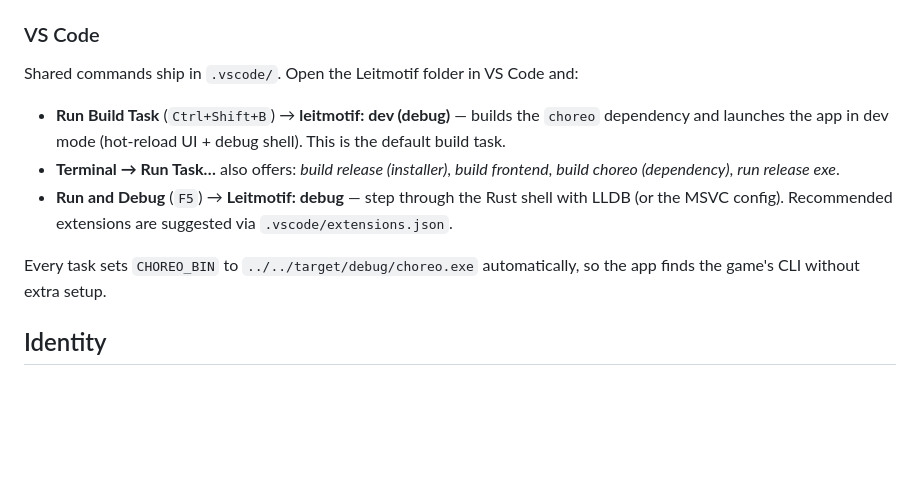
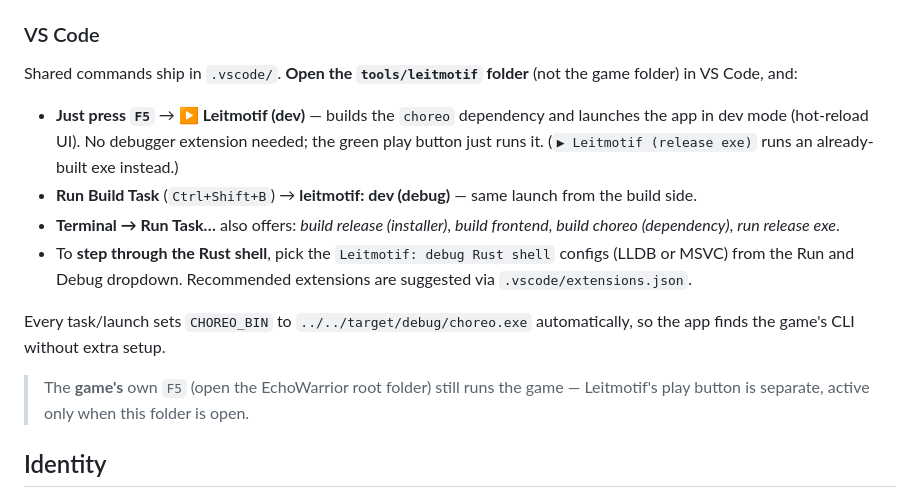
Before and after one commit to soulwax/Leitmotif, a Markdown page: README.md, the part around the change. Drawn GitHub-style; blank space fills up the shorter version.

Commit message:
Leitmotif: F5 just plays the app (no debugger needed)
Make the green play button in the Leitmotif workspace launch the app directly via
a node-terminal config (`npm run tauri:dev`), with CHOREO_BIN set and the choreo
dependency built first. The LLDB/MSVC Rust-shell debug configs remain below for
when you actually want to step through Rust. (The game repo keeps its own F5 for
the game; the two workspaces are independent.)

Co-Authored-By: Claude Opus 4.8 (1M context) <noreply@anthropic.com>

```diff
--- a/README.md
+++ b/README.md
@@ -98,19 +98,26 @@ repo with `cargo build --bin choreo`, then point `CHOREO_BIN` at it (or put it o
 
 ### VS Code
 
-Shared commands ship in `.vscode/`. Open the Leitmotif folder in VS Code and:
+Shared commands ship in `.vscode/`. **Open the `tools/leitmotif` folder** (not the
+game folder) in VS Code, and:
 
-- **Run Build Task** (`Ctrl+Shift+B`) → **leitmotif: dev (debug)** — builds the
-  `choreo` dependency and launches the app in dev mode (hot-reload UI + debug
-  shell). This is the default build task.
+- **Just press `F5`** → **▶ Leitmotif (dev)** — builds the `choreo` dependency and
+  launches the app in dev mode (hot-reload UI). No debugger extension needed; the
+  green play button just runs it. (`▶ Leitmotif (release exe)` runs an
+  already-built exe instead.)
+- **Run Build Task** (`Ctrl+Shift+B`) → **leitmotif: dev (debug)** — same launch
+  from the build side.
 - **Terminal → Run Task…** also offers: *build release (installer)*, *build
   frontend*, *build choreo (dependency)*, *run release exe*.
-- **Run and Debug** (`F5`) → **Leitmotif: debug** — step through the Rust shell
-  with LLDB (or the MSVC config). Recommended extensions are suggested via
-  `.vscode/extensions.json`.
+- To **step through the Rust shell**, pick the `Leitmotif: debug Rust shell`
+  configs (LLDB or MSVC) from the Run and Debug dropdown. Recommended extensions
+  are suggested via `.vscode/extensions.json`.
 
-Every task sets `CHOREO_BIN` to `../../target/debug/choreo.exe` automatically, so
-the app finds the game's CLI without extra setup.
+Every task/launch sets `CHOREO_BIN` to `../../target/debug/choreo.exe`
+automatically, so the app finds the game's CLI without extra setup.
+
+> The **game's** own `F5` (open the EchoWarrior root folder) still runs the game —
+> Leitmotif's play button is separate, active only when this folder is open.
 
 ## Identity
 
```
